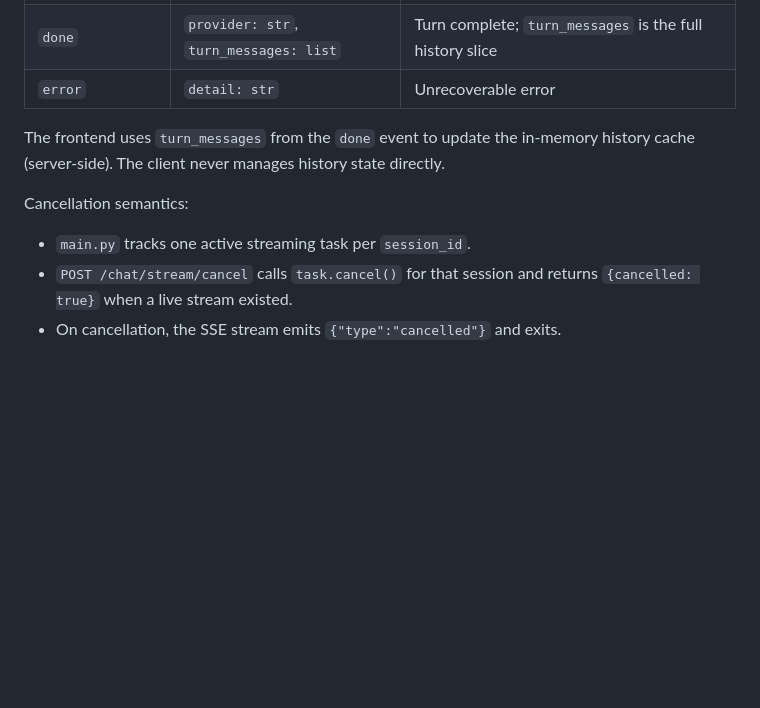
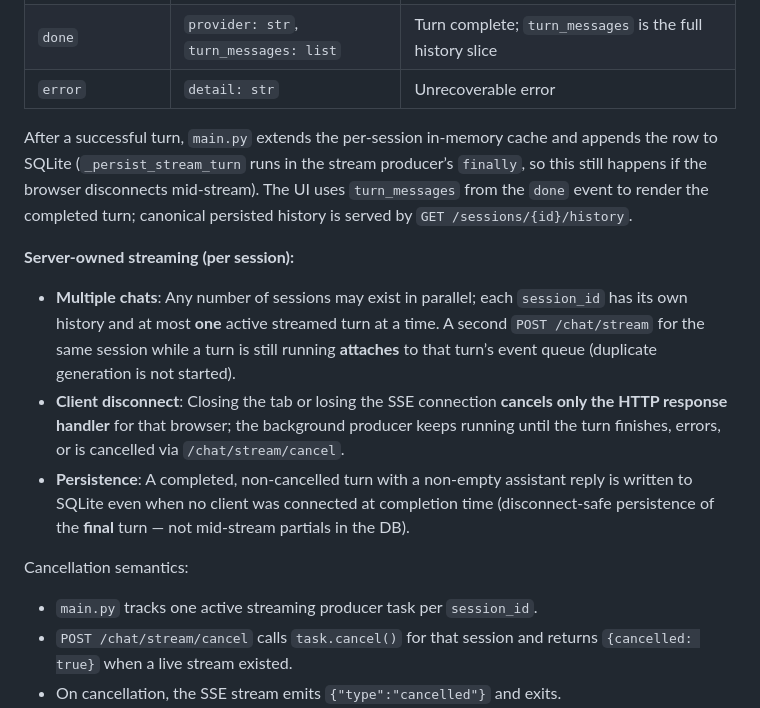
Before and after one commit to zaforf/agent, a Markdown page: DESIGN.md, the part around the change. GitHub-like rendering; blank space fills up the shorter version.

Commit message:
docs: document server-owned streaming and multi-session behavior
Co-authored-by: Zafir Nasim <zaforf@users.noreply.github.com>

```diff
--- a/DESIGN.md
+++ b/DESIGN.md
@@ -344,10 +344,17 @@ Table: `messages` — one row per completed turn.
 | `done` | `provider: str`, `turn_messages: list` | Turn complete; `turn_messages` is the full history slice |
 | `error` | `detail: str` | Unrecoverable error |
 
-The frontend uses `turn_messages` from the `done` event to update the in-memory history cache (server-side). The client never manages history state directly.
+After a successful turn, `main.py` extends the per-session in-memory cache and appends the row to SQLite (`_persist_stream_turn` runs in the stream producer’s `finally`, so this still happens if the browser disconnects mid-stream). The UI uses `turn_messages` from the `done` event to render the completed turn; canonical persisted history is served by `GET /sessions/{id}/history`.
+
+**Server-owned streaming (per session):**
+
+- **Multiple chats**: Any number of sessions may exist in parallel; each `session_id` has its own history and at most **one** active streamed turn at a time. A second `POST /chat/stream` for the same session while a turn is still running **attaches** to that turn’s event queue (duplicate generation is not started).
+- **Client disconnect**: Closing the tab or losing the SSE connection **cancels only the HTTP response handler** for that browser; the background producer keeps running until the turn finishes, errors, or is cancelled via `/chat/stream/cancel`.
+- **Persistence**: A completed, non-cancelled turn with a non-empty assistant reply is written to SQLite even when no client was connected at completion time (disconnect-safe persistence of the **final** turn — not mid-stream partials in the DB).
 
 Cancellation semantics:
-- `main.py` tracks one active streaming task per `session_id`.
+
+- `main.py` tracks one active streaming producer task per `session_id`.
 - `POST /chat/stream/cancel` calls `task.cancel()` for that session and returns `{cancelled: true}` when a live stream existed.
 - On cancellation, the SSE stream emits `{"type":"cancelled"}` and exits.
 - Cancelled streams are **not persisted** to SQLite/history (same as error mid-stream).
```
